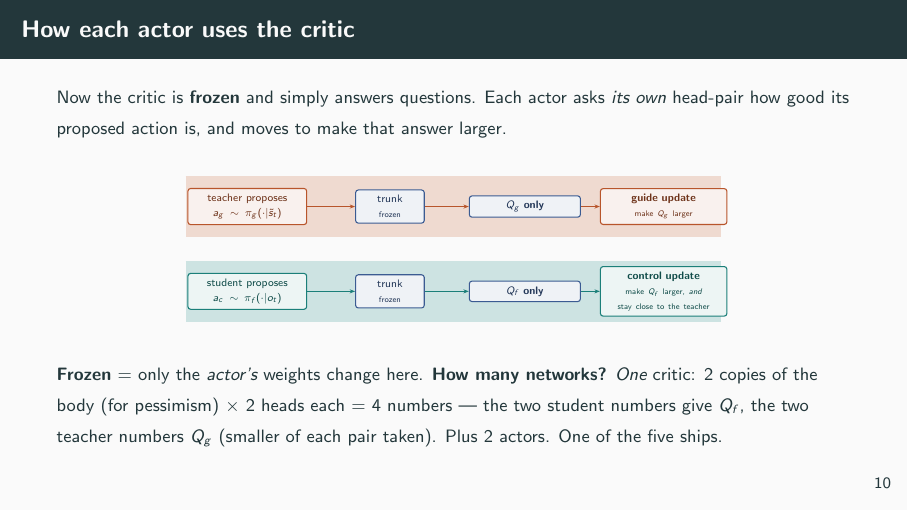
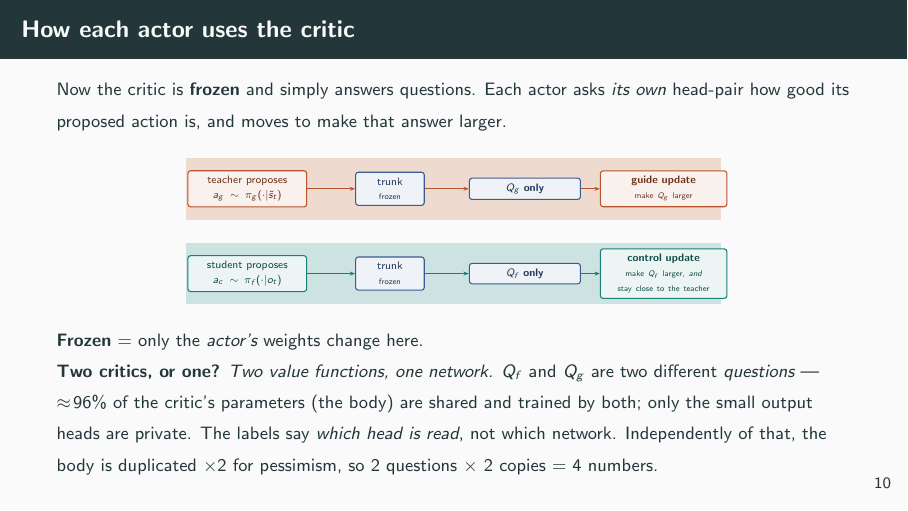
Before and after one commit to TamerBora/DRL-Quad-Locomotion, LaTeX slides (launchers/GUIDED SOFT ACTOR CRITIC FOR GO2W MAIN DEV/gsac_theory_slides.tex): page 14 of 28. Compiled offline with pdfLaTeX.

Commit message:
GSAC slides: resolve "one critic or two?" precisely instead of asserting "one"
"ONE critic" forced a binary that does not hold and invited exactly the question
it got. Measured from GuidedDoubleCritic at the real dims:

  trunk (shared body)   2,390,672 params   95.8%
  student heads            51,914 params    2.1%
  guide heads              51,914 params    2.1%
  one optimizer, one gradient step trains both

So: two value functions (Q^{pi_f} and Q^{pi_g} really are different functions --
the questioner's instinct is right), one network (96% shared parameters, private
output heads only). The slide now says "two value functions, one network", notes
that the labels mark which HEAD is read rather than which network, and separates
the two axes that were conflated: the ensemble x2 (pessimism, min within a pair)
is independent of the student/guide head split -- 2 questions x 2 copies = 4.

Co-Authored-By: Claude Opus 5 <noreply@anthropic.com>

```diff
--- a/launchers/GUIDED SOFT ACTOR CRITIC FOR GO2W MAIN DEV/gsac_theory_slides.tex
+++ b/launchers/GUIDED SOFT ACTOR CRITIC FOR GO2W MAIN DEV/gsac_theory_slides.tex
@@ -290,10 +290,12 @@
   \end{center}
   \vspace{0.1em}
   \vspace{-0.2em}
-  {\footnotesize \textbf{Frozen} $=$ only the \emph{actor's} weights change here.
-  \textbf{How many networks?} \emph{One} critic: 2 copies of the body (for pessimism) $\times$ 2
-  heads each $=$ 4 numbers --- the two student numbers give $Q_f$, the two teacher numbers $Q_g$
-  (smaller of each pair taken). Plus 2 actors. One of the five ships.}
+  {\footnotesize \textbf{Frozen} $=$ only the \emph{actor's} weights change here.\\
+  \textbf{Two critics, or one?} \emph{Two value functions, one network.} $Q_f$ and $Q_g$ are two
+  different \emph{questions} --- $\approx\!96\%$ of the critic's parameters (the body) are shared
+  and trained by both; only the small output heads are private. The labels say \emph{which head is
+  read}, not which network. Independently of that, the body is duplicated $\times 2$ for
+  pessimism, so $2$ questions $\times\ 2$ copies $=$ 4 numbers.}
 \end{frame}
 
 \begin{frame}{Why the teacher needs its own scorecard}
```
Also changed, not shown: launchers/GUIDED SOFT ACTOR CRITIC FOR GO2W MAIN DEV/gsac_theory_slides.pdf.
